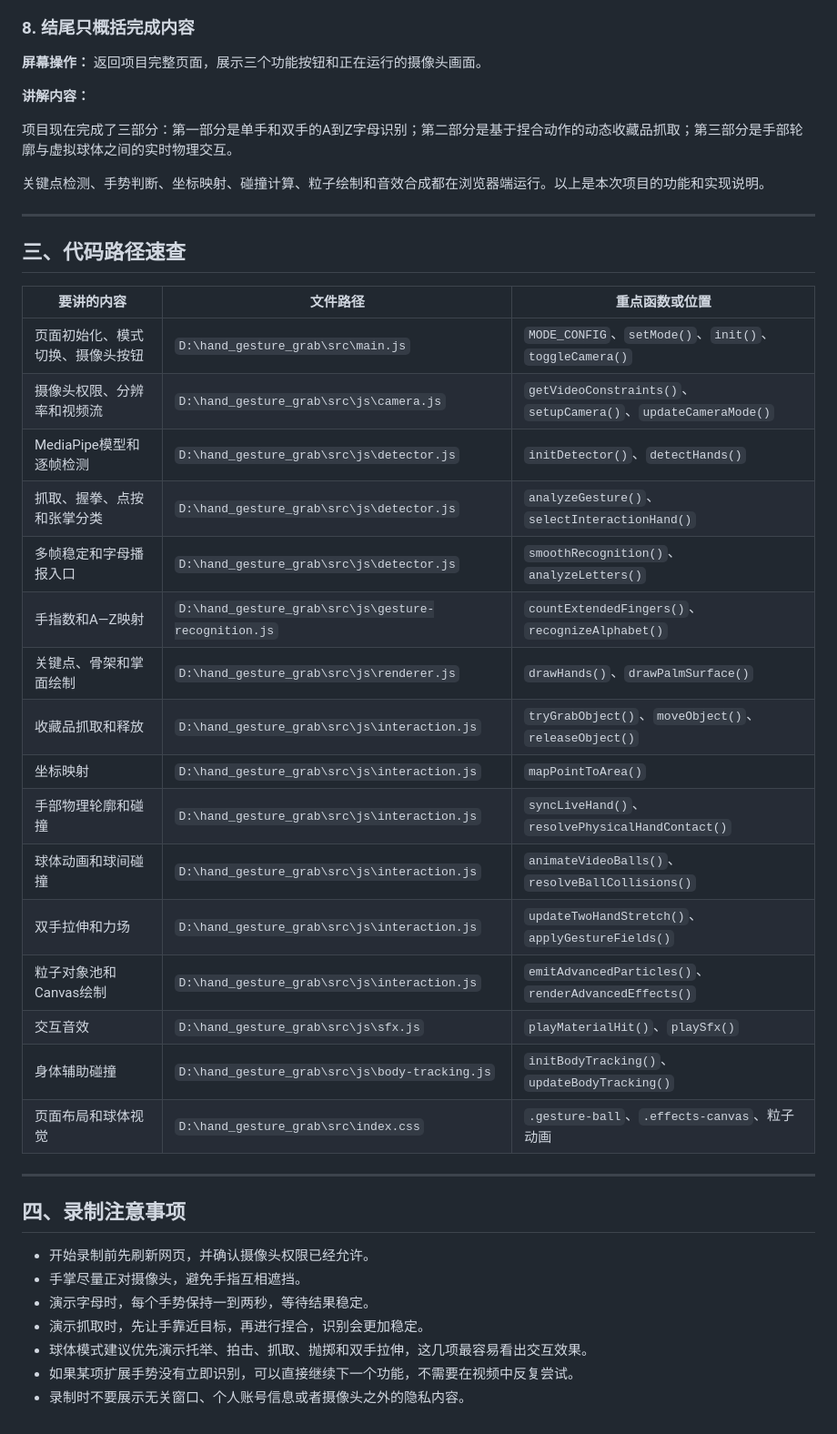
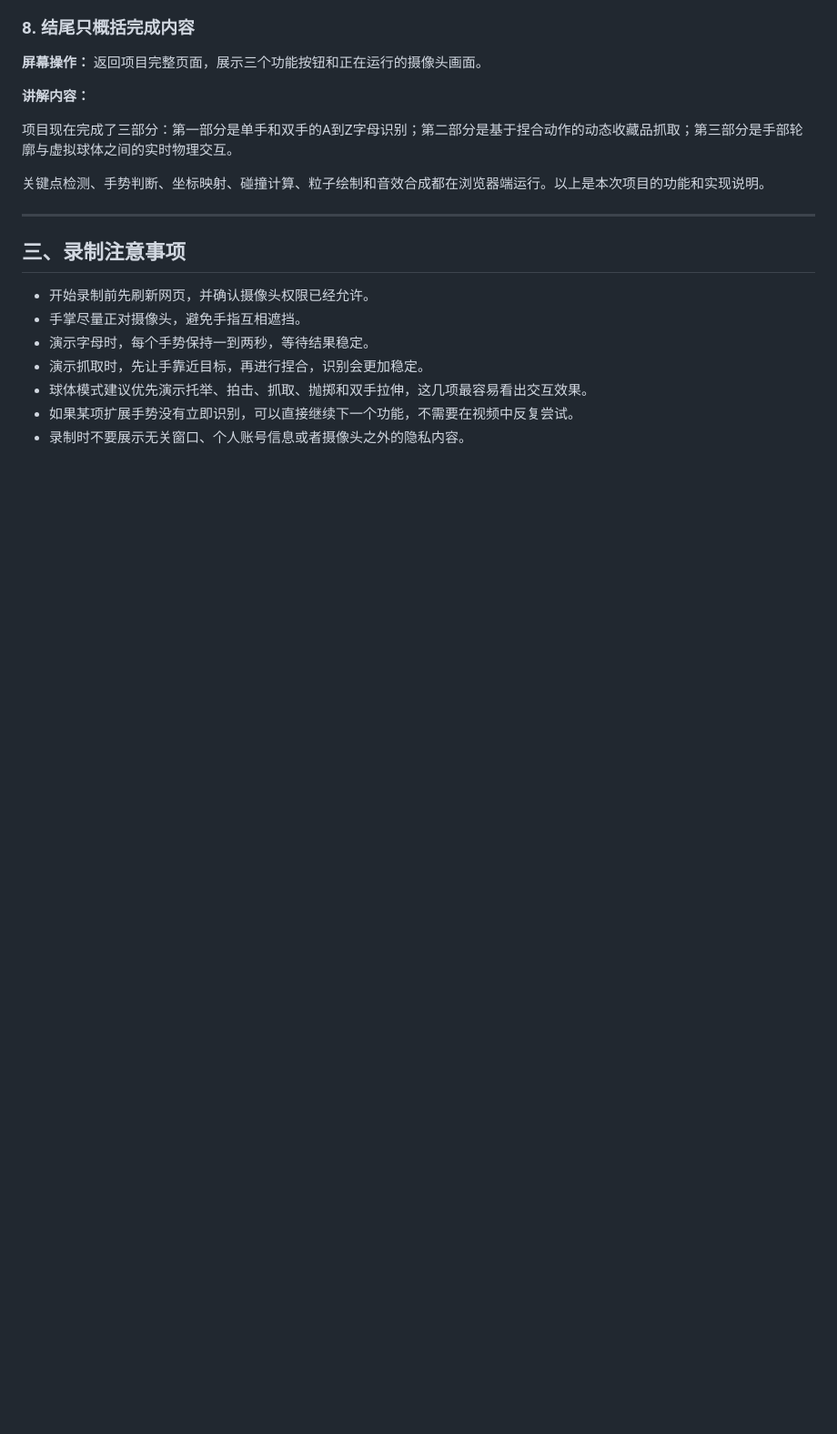
Before and after one commit to liyu313010-ship-it/hand_gesture_grab, a Markdown page: 技术文档.md, the part around one of its changes. Shown at 91% size. Rendered like a GitHub page; blank space fills up the shorter version.

```diff
--- a/技术文档.md
+++ b/技术文档.md
@@ -233,30 +195,7 @@ npm run dev
 
 ---
 
-## 三、代码路径速查
-
-| 要讲的内容 | 文件路径 | 重点函数或位置 |
-| --- | --- | --- |
-| 页面初始化、模式切换、摄像头按钮 | `D:\hand_gesture_grab\src\main.js` | `MODE_CONFIG`、`setMode()`、`init()`、`toggleCamera()` |
-| 摄像头权限、分辨率和视频流 | `D:\hand_gesture_grab\src\js\camera.js` | `getVideoConstraints()`、`setupCamera()`、`updateCameraMode()` |
-| MediaPipe模型和逐帧检测 | `D:\hand_gesture_grab\src\js\detector.js` | `initDetector()`、`detectHands()` |
-| 抓取、握拳、点按和张掌分类 | `D:\hand_gesture_grab\src\js\detector.js` | `analyzeGesture()`、`selectInteractionHand()` |
-| 多帧稳定和字母播报入口 | `D:\hand_gesture_grab\src\js\detector.js` | `smoothRecognition()`、`analyzeLetters()` |
-| 手指数和A—Z映射 | `D:\hand_gesture_grab\src\js\gesture-recognition.js` | `countExtendedFingers()`、`recognizeAlphabet()` |
-| 关键点、骨架和掌面绘制 | `D:\hand_gesture_grab\src\js\renderer.js` | `drawHands()`、`drawPalmSurface()` |
-| 收藏品抓取和释放 | `D:\hand_gesture_grab\src\js\interaction.js` | `tryGrabObject()`、`moveObject()`、`releaseObject()` |
-| 坐标映射 | `D:\hand_gesture_grab\src\js\interaction.js` | `mapPointToArea()` |
-| 手部物理轮廓和碰撞 | `D:\hand_gesture_grab\src\js\interaction.js` | `syncLiveHand()`、`resolvePhysicalHandContact()` |
-| 球体动画和球间碰撞 | `D:\hand_gesture_grab\src\js\interaction.js` | `animateVideoBalls()`、`resolveBallCollisions()` |
-| 双手拉伸和力场 | `D:\hand_gesture_grab\src\js\interaction.js` | `updateTwoHandStretch()`、`applyGestureFields()` |
-| 粒子对象池和Canvas绘制 | `D:\hand_gesture_grab\src\js\interaction.js` | `emitAdvancedParticles()`、`renderAdvancedEffects()` |
-| 交互音效 | `D:\hand_gesture_grab\src\js\sfx.js` | `playMaterialHit()`、`playSfx()` |
-| 身体辅助碰撞 | `D:\hand_gesture_grab\src\js\body-tracking.js` | `initBodyTracking()`、`updateBodyTracking()` |
-| 页面布局和球体视觉 | `D:\hand_gesture_grab\src\index.css` | `.gesture-ball`、`.effects-canvas`、粒子动画 |
-
----
-
-## 四、录制注意事项
+## 三、录制注意事项
 
 - 开始录制前先刷新网页，并确认摄像头权限已经允许。
 - 手掌尽量正对摄像头，避免手指互相遮挡。
```
Also changed, not shown: other parts of 技术文档.md (+32 -70 lines).
